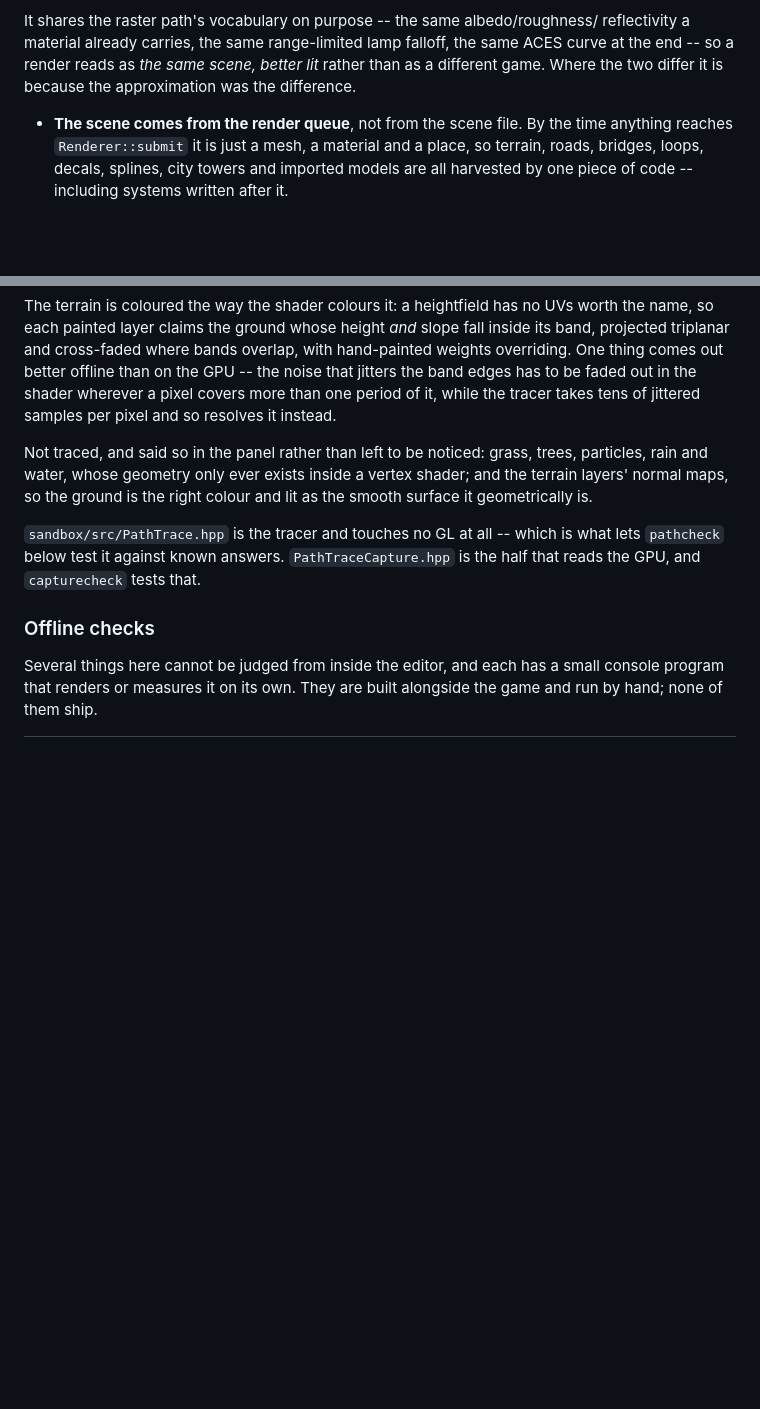
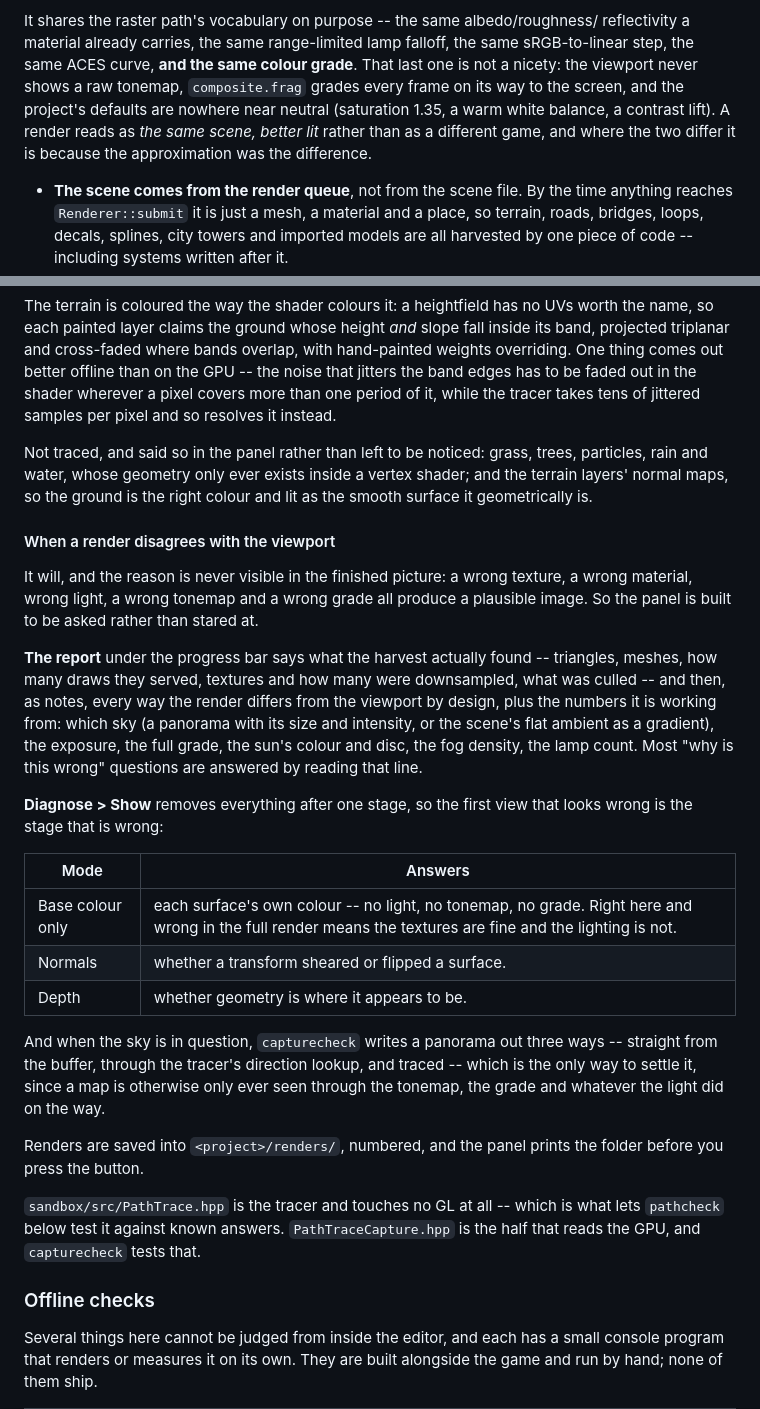
Before and after one commit to mpue/fitzel, a Markdown page: README.md, 2 parts joined by grey strips. Drawn GitHub-style; blank space fills up the shorter version.

Commit message:
The half of the renderer that answers questions
The Render panel was documented as a thing that makes a picture, which is only
what it does when it works. Every round of getting it right went the same way:
a render that disagreed with the viewport, and nothing in the finished image to
say which of five stages was responsible -- a wrong texture, a wrong material,
wrong light, a wrong tonemap and a wrong grade all produce a plausible picture.

So the README now covers the part that was actually load-bearing. The report
under the progress bar, which states what the harvest found and the numbers it
is working from -- which sky, at what intensity, the exposure, the whole grade,
the sun's disc, the fog -- because most "why is this wrong" questions are
answered by reading it rather than by looking at anything. The Diagnose modes,
which remove everything after one stage so the first view that looks wrong is
the stage that is wrong. capturecheck's panorama dump, which is the only way to
settle an argument about a sky, since a map is otherwise only ever seen through
the tonemap and the grade. And where renders are saved, which the panel prints
before you press the button.

The colour grade is now called out where the shared vocabulary is described,
rather than left as one item in a list. It is the trap: the viewport NEVER shows
a raw tonemap, composite.frag grades every frame on the way to the screen, and
the project's defaults are nowhere near neutral -- so a render that skipped it
came out flat and cool beside the very picture it was supposed to be a better
version of.

And one habit in the offline-checks section, earned the hard way: run a new
check once against the broken state before trusting it. One written here passed
against the build that still had the bug -- its synthetic panorama was smaller
than the sampler's grid, so there was nothing left to catch -- and very nearly
signed off a wrong diagnosis. A check that has never been seen to fail is a
check that has not been tested.

Co-Authored-By: Claude Opus 5 <noreply@anthropic.com>

```diff
--- a/README.md
+++ b/README.md
@@ -353,9 +353,12 @@ A screenshot inherits every one of them, and a store page is looked at for minut
 
 It shares the raster path's vocabulary on purpose -- the same albedo/roughness/
 reflectivity a material already carries, the same range-limited lamp falloff, the same
-ACES curve at the end -- so a render reads as *the same scene, better lit* rather than
-as a different game. Where the two differ it is because the approximation was the
-difference.
+sRGB-to-linear step, the same ACES curve, **and the same colour grade**. That last one
+is not a nicety: the viewport never shows a raw tonemap, `composite.frag` grades every
+frame on its way to the screen, and the project's defaults are nowhere near neutral
+(saturation 1.35, a warm white balance, a contrast lift). A render reads as *the same
+scene, better lit* rather than as a different game, and where the two differ it is
+because the approximation was the difference.
 
 - **The scene comes from the render queue**, not from the scene file. By the time
   anything reaches `Renderer::submit` it is just a mesh, a material and a place, so
@@ -385,6 +388,37 @@ particles, rain and water, whose geometry only ever exists inside a vertex shade
 the terrain layers' normal maps, so the ground is the right colour and lit as the smooth
 surface it geometrically is.
 
+#### When a render disagrees with the viewport
+
+It will, and the reason is never visible in the finished picture: a wrong texture, a
+wrong material, wrong light, a wrong tonemap and a wrong grade all produce a plausible
+image. So the panel is built to be asked rather than stared at.
+
+**The report** under the progress bar says what the harvest actually found -- triangles,
+meshes, how many draws they served, textures and how many were downsampled, what was
+culled -- and then, as notes, every way the render differs from the viewport by design,
+plus the numbers it is working from: which sky (a panorama with its size and intensity,
+or the scene's flat ambient as a gradient), the exposure, the full grade, the sun's
+colour and disc, the fog density, the lamp count. Most "why is this wrong" questions are
+answered by reading that line.
+
+**Diagnose > Show** removes everything after one stage, so the first view that looks
+wrong is the stage that is wrong:
+
+| Mode | Answers |
+| ---- | ------- |
+| Base colour only | each surface's own colour -- no light, no tonemap, no grade. Right here and wrong in the full render means the textures are fine and the lighting is not. |
+| Normals | whether a transform sheared or flipped a surface. |
+| Depth | whether geometry is where it appears to be. |
+
+And when the sky is in question, `capturecheck` writes a panorama out three ways --
+straight from the buffer, through the tracer's direction lookup, and traced -- which is
+the only way to settle it, since a map is otherwise only ever seen through the tonemap,
+the grade and whatever the light did on the way.
+
+Renders are saved into `<project>/renders/`, numbered, and the panel prints the folder
+before you press the button.
+
 `sandbox/src/PathTrace.hpp` is the tracer and touches no GL at all -- which is what lets
 `pathcheck` below test it against known answers. `PathTraceCapture.hpp` is the half that
 reads the GPU, and `capturecheck` tests that.
```
Also changed, not shown: other parts of README.md (+7 -1 lines).
